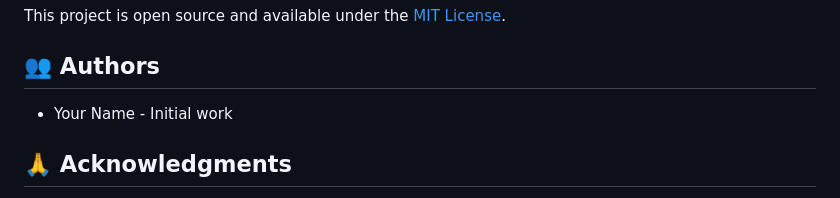
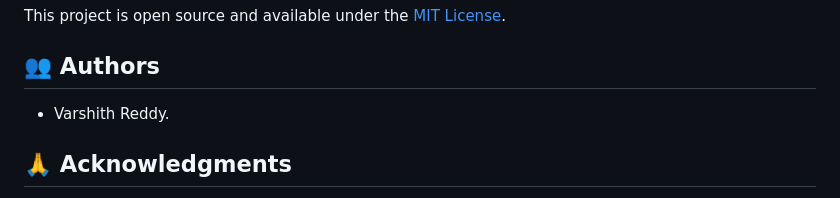
Before and after one commit to VarshithReddy13/Algorithm-visualizer, a Markdown page: README.md, the part around the change. GitHub-like rendering.

```diff
--- a/README.md
+++ b/README.md
@@ -112,7 +112,7 @@ This project is open source and available under the [MIT License](LICENSE).
 
 ## 👥 Authors
 
-- Your Name - Initial work
+- Varshith Reddy.
 
 ## 🙏 Acknowledgments
 
```
